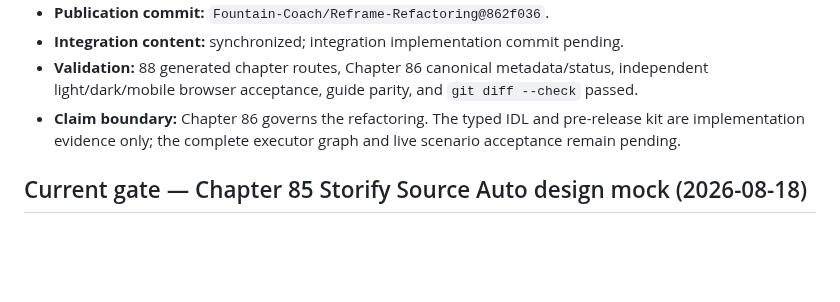
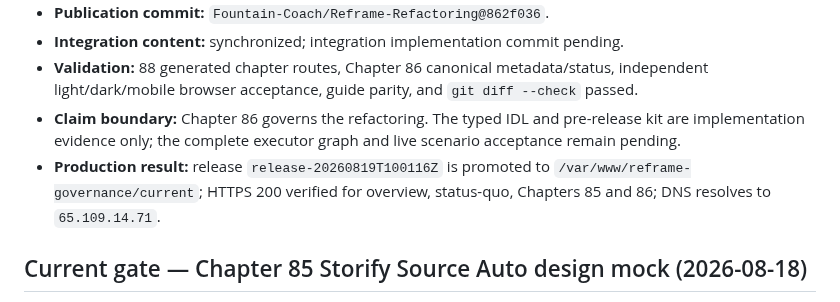
Before and after one commit to Fountain-Coach/Reframe-Refactoring, a Markdown page: PLANS.md, the part around the change. GitHub-like rendering; blank space fills up the shorter version.

Commit message:
record chapter 86 deployment evidence

```diff
--- a/PLANS.md
+++ b/PLANS.md
@@ -9,6 +9,8 @@
   browser acceptance, guide parity, and `git diff --check` passed.
 - **Claim boundary:** Chapter 86 governs the refactoring. The typed IDL and pre-release kit are implementation
   evidence only; the complete executor graph and live scenario acceptance remain pending.
+- **Production result:** release `release-20260819T100116Z` is promoted to `/var/www/reframe-governance/current`;
+  HTTPS 200 verified for overview, status-quo, Chapters 85 and 86; DNS resolves to `65.109.14.71`.
 
 ## Current gate — Chapter 85 Storify Source Auto design mock (2026-08-18)
 
```
Also changed, not shown: SOURCE.md (+2 -0 lines).
